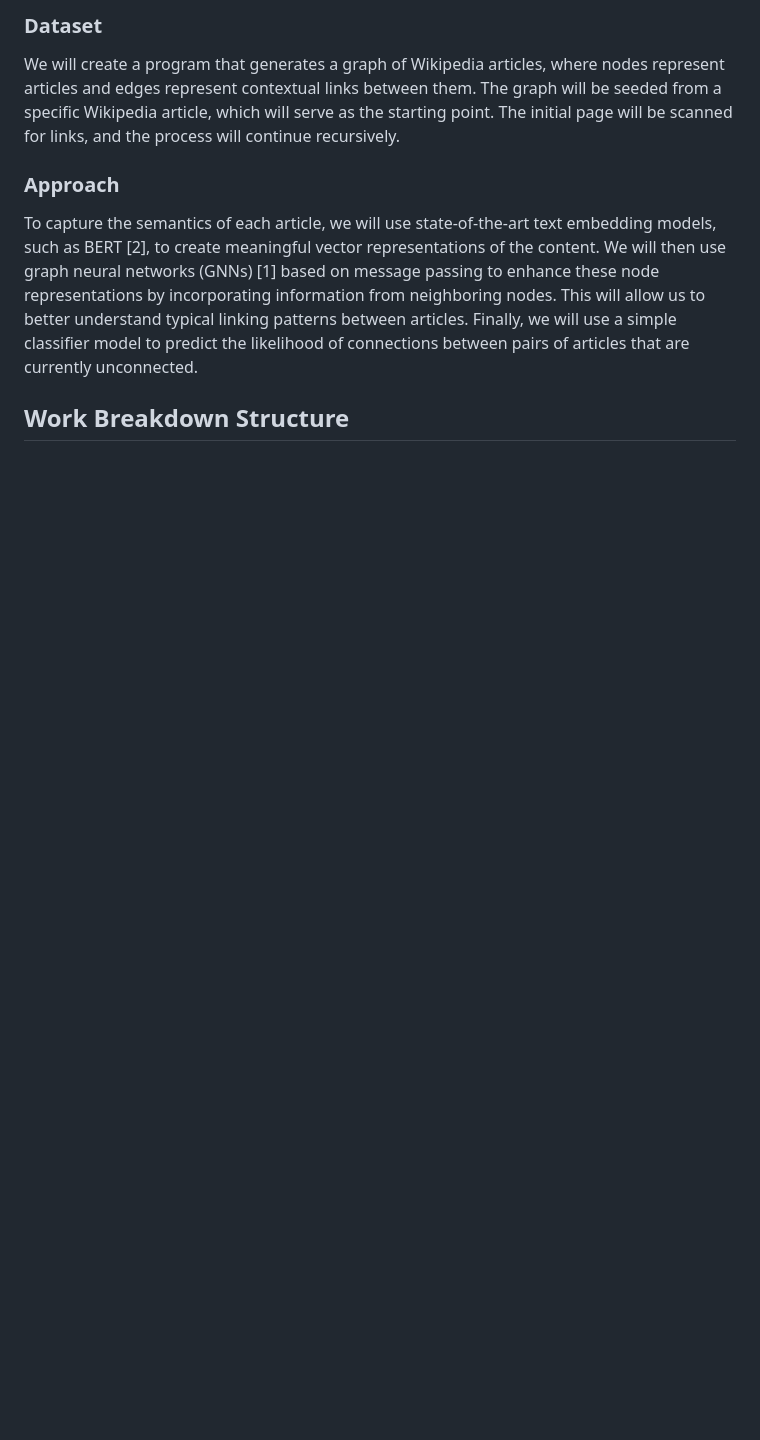
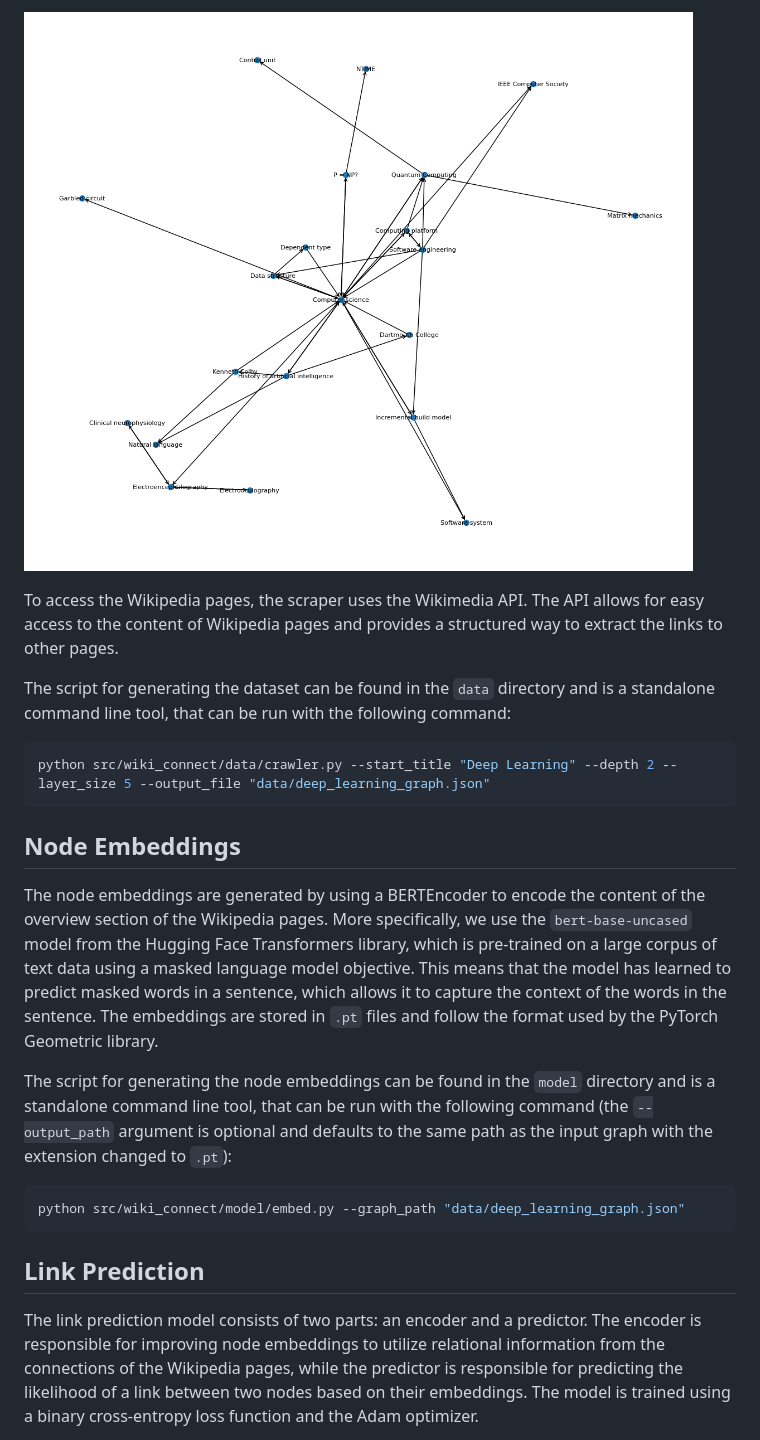
Before and after one commit to max-seeli/wiki-connect, a Markdown page: README.md, the part around the change printed below. GitHub-like rendering; pictures changed too: doc/comp_sci_wiki_graph_depth3_layersize10.png (added); blank space fills up the shorter version.

````diff
--- a/README.md
+++ b/README.md
@@ -16,12 +30,21 @@ Wikipedia uses contextual linking to connect related articles by making specific
 
-### Dataset
+![Graph](doc/comp_sci_wiki_graph_depth3_layersize10.png)
 
-We will create a program that generates a graph of Wikipedia articles, where nodes represent articles and edges represent contextual links between them. The graph will be seeded from a specific Wikipedia article, which will serve as the starting point. The initial page will be scanned for links, and the process will continue recursively.
+To access the Wikipedia pages, the scraper uses the Wikimedia API. The API allows for easy access to the content of Wikipedia pages and provides a structured way to extract the links to other pages.
 
-### Approach
+The script for generating the dataset can be found in the `data` directory and is a standalone command line tool, that can be run with the following command:
+```bash
+python src/wiki_connect/data/crawler.py --start_title "Deep Learning" --depth 2 --layer_size 5 --output_file "data/deep_learning_graph.json"
+```
 
-To capture the semantics of each article, we will use state-of-the-art text embedding models, such as BERT [2], to create meaningful vector representations of the content. We will then use graph neural networks (GNNs) [1] based on message passing to enhance these node representations by incorporating information from neighboring nodes. This will allow us to better understand typical linking patterns between articles. Finally, we will use a simple classifier model to predict the likelihood of connections between pairs of articles that are currently unconnected.
+## Node Embeddings
+The node embeddings are generated by using a BERTEncoder to encode the content of the overview section of the Wikipedia pages. More specifically, we use the `bert-base-uncased` model from the Hugging Face Transformers library, which is pre-trained on a large corpus of text data using a masked language model objective. This means that the model has learned to predict masked words in a sentence, which allows it to capture the context of the words in the sentence. The embeddings are stored in `.pt` files and follow the format used by the PyTorch Geometric library.
 
+The script for generating the node embeddings can be found in the `model` directory and is a standalone command line tool, that can be run with the following command (the `--output_path` argument is optional and defaults to the same path as the input graph with the extension changed to `.pt`):
+```bash
+python src/wiki_connect/model/embed.py --graph_path "data/deep_learning_graph.json"
+```
 
-## Work Breakdown Structure
+## Link Prediction
+The link prediction model consists of two parts: an encoder and a predictor. The encoder is responsible for improving node embeddings to utilize relational information from the connections of the Wikipedia pages, while the predictor is responsible for predicting the likelihood of a link between two nodes based on their embeddings. The model is trained using a binary cross-entropy loss function and the Adam optimizer.
 
````
Also changed, not shown: other parts of README.md (+101 -24 lines), PLAN.md (added, +51 -0 lines), doc/overview.drawio.png (added), 12 other files.
